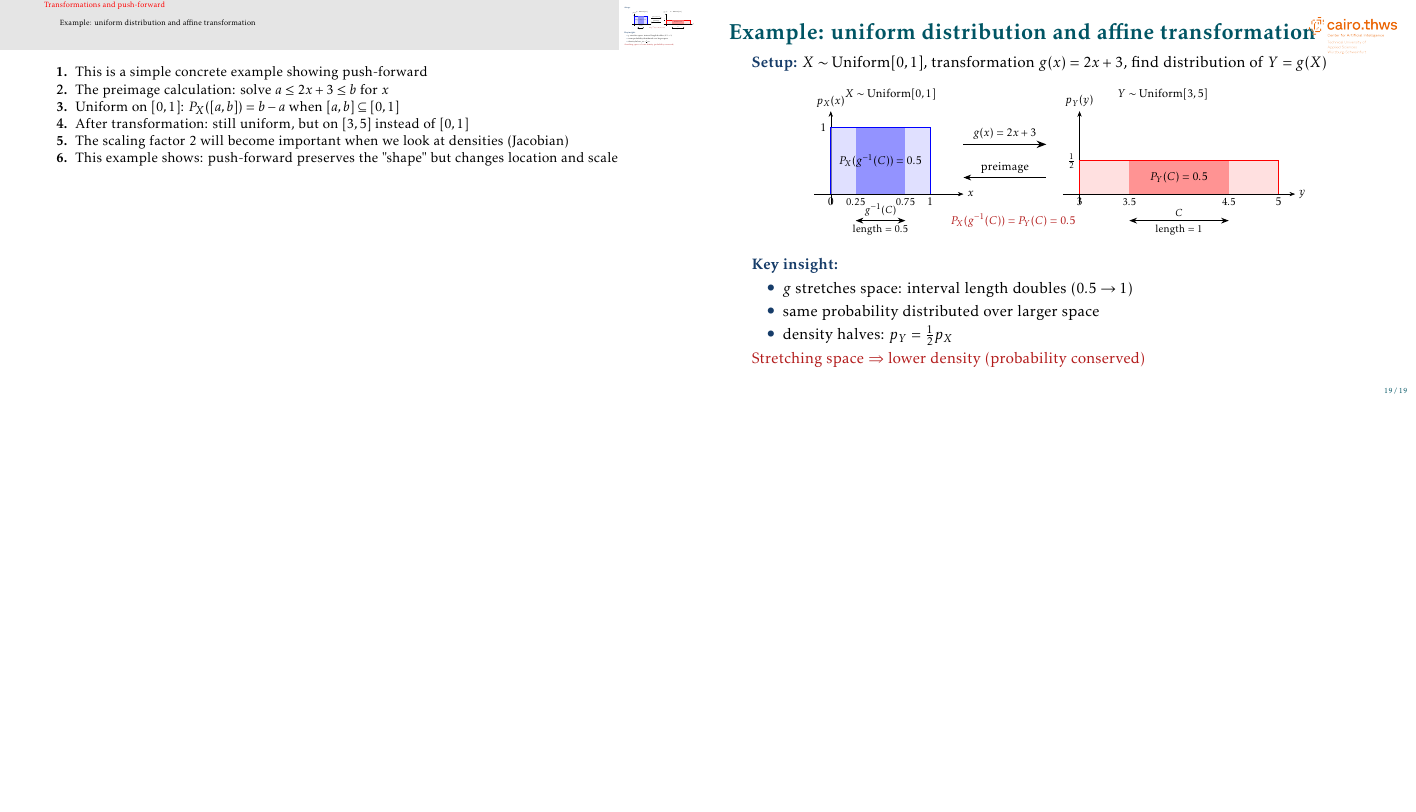
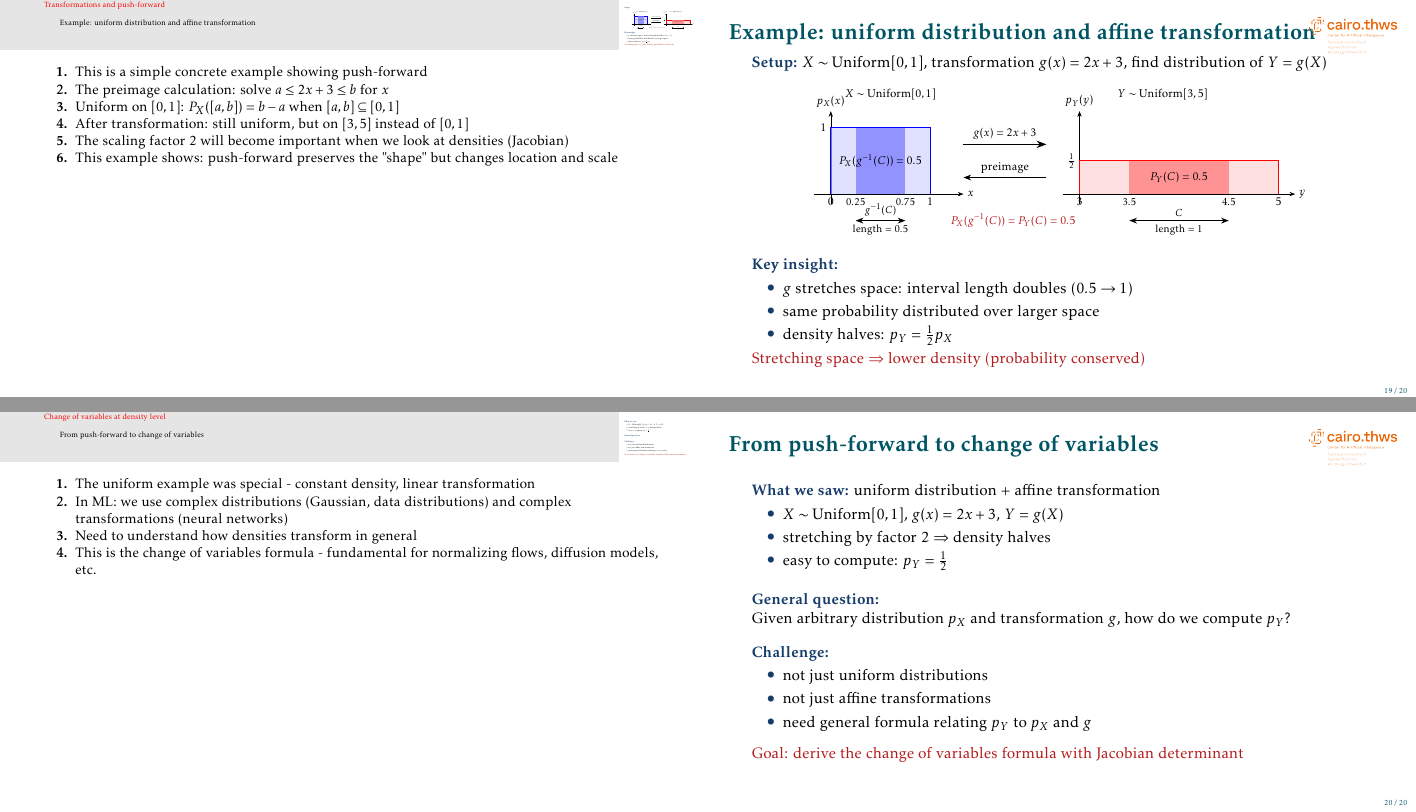
Before and after one commit to mgswiss15/technotes, LaTeX slides (2025_Probability/main.tex, which reads 2025_Probability/chage_var.tex): page 20 of 20 before the commit and pages 20 and 21 of 21 after it, the two joined at a grey line, the shorter picture padded with empty space. Compiled offline with pdfLaTeX.

Commit message:
feat: init change of var

```diff
--- /dev/null
+++ b/2025_Probability/chage_var.tex
@@ -0,0 +1,34 @@
+\section{Change of variables at density level}
+\begin{frame}{From push-forward to change of variables}
+
+\structure{What we saw:} uniform distribution + affine transformation
+\begin{itemize}
+\item $X \sim \text{Uniform}[0,1]$, $g(x) = 2x + 3$, $Y = g(X)$
+\item stretching by factor 2 $\Rightarrow$ density halves
+\item easy to compute: $p_Y = \frac{1}{2}$
+\end{itemize}
+
+\vskip 1em
+\structure{General question:}\\
+Given arbitrary distribution $p_X$ and transformation $g$, how do we compute $p_Y$?
+
+\vskip 1em
+\structure{Challenge:}
+\begin{itemize}
+\item not just uniform distributions
+\item not just affine transformations
+\item need general formula relating $p_Y$ to $p_X$ and $g$
+\end{itemize}
+
+\vskip 0.5em
+\alert{Goal: derive the change of variables formula with Jacobian determinant}
+
+\end{frame}
+
+\note[enumerate]
+{
+\item The uniform example was special - constant density, linear transformation
+\item In ML: we use complex distributions (Gaussian, data distributions) and complex transformations (neural networks)
+\item Need to understand how densities transform in general
+\item This is the change of variables formula - fundamental for normalizing flows, diffusion models, etc.
+}
```
Also changed, not shown: 2025_Probability/main.tex (+2 -0 lines).
